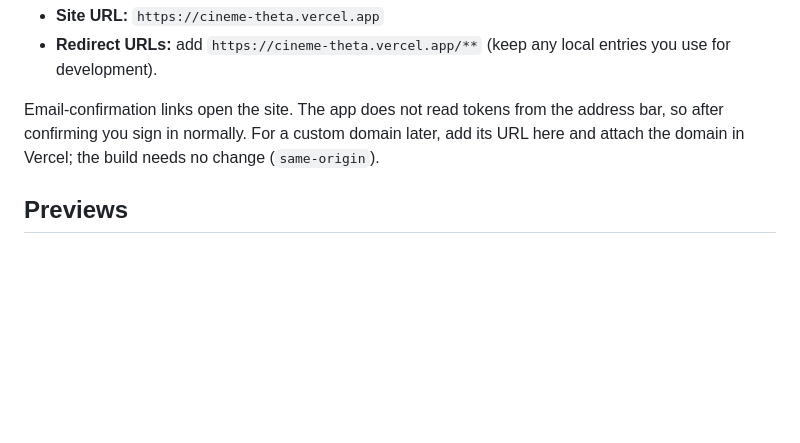
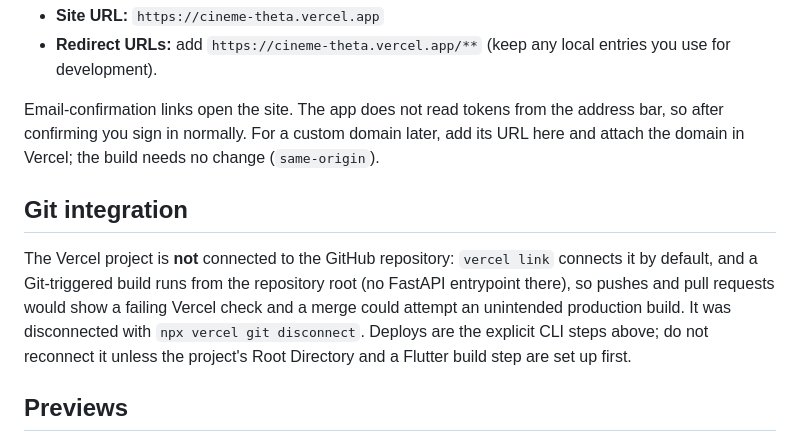
Before and after one commit to shewfx/Cineme, a Markdown page: docs/DEPLOYMENT.md, the part around the change. GitHub-like rendering; blank space fills up the shorter version.

Commit message:
Docs: Android build note, Vercel Git integration disconnected
Co-Authored-By: Claude Sonnet 5.5 <noreply@anthropic.com>

```diff
--- a/docs/DEPLOYMENT.md
+++ b/docs/DEPLOYMENT.md
@@ -63,6 +63,10 @@ Application: Vercel keeps earlier deployments; `npx vercel rollback` (or Promote
 
 Email-confirmation links open the site. The app does not read tokens from the address bar, so after confirming you sign in normally. For a custom domain later, add its URL here and attach the domain in Vercel; the build needs no change (`same-origin`).
 
+## Git integration
+
+The Vercel project is **not** connected to the GitHub repository: `vercel link` connects it by default, and a Git-triggered build runs from the repository root (no FastAPI entrypoint there), so pushes and pull requests would show a failing Vercel check and a merge could attempt an unintended production build. It was disconnected with `npx vercel git disconnect`. Deploys are the explicit CLI steps above; do not reconnect it unless the project's Root Directory and a Flutter build step are set up first.
+
 ## Previews
 
 Environment variables exist for Production only, so a preview deployment of the API has no database or TMDB credentials and fails closed (`/readyz` not ready). Previews never run migrations or reach production data. If preview databases are wanted later, use a Neon branch per preview with Preview-scoped variables.
```
Also changed, not shown: docs/IMPLEMENTATION_STATUS.md (+1 -1 lines), docs/TOOLING.md (+9 -0 lines).
